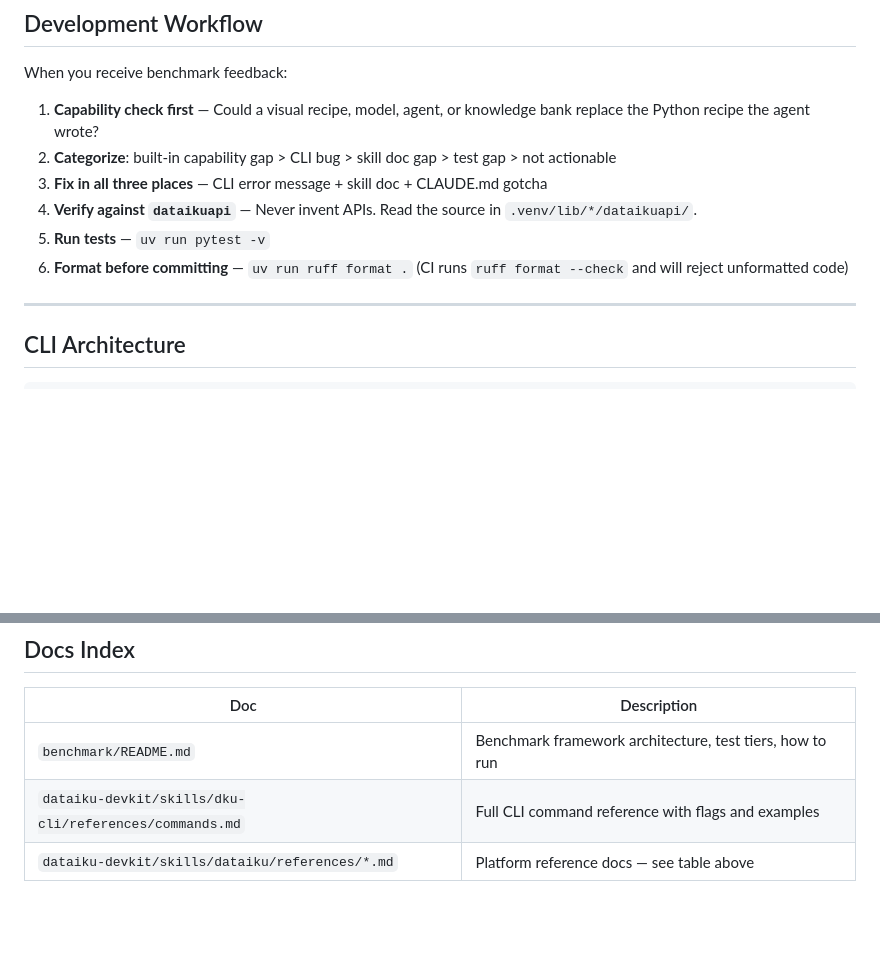
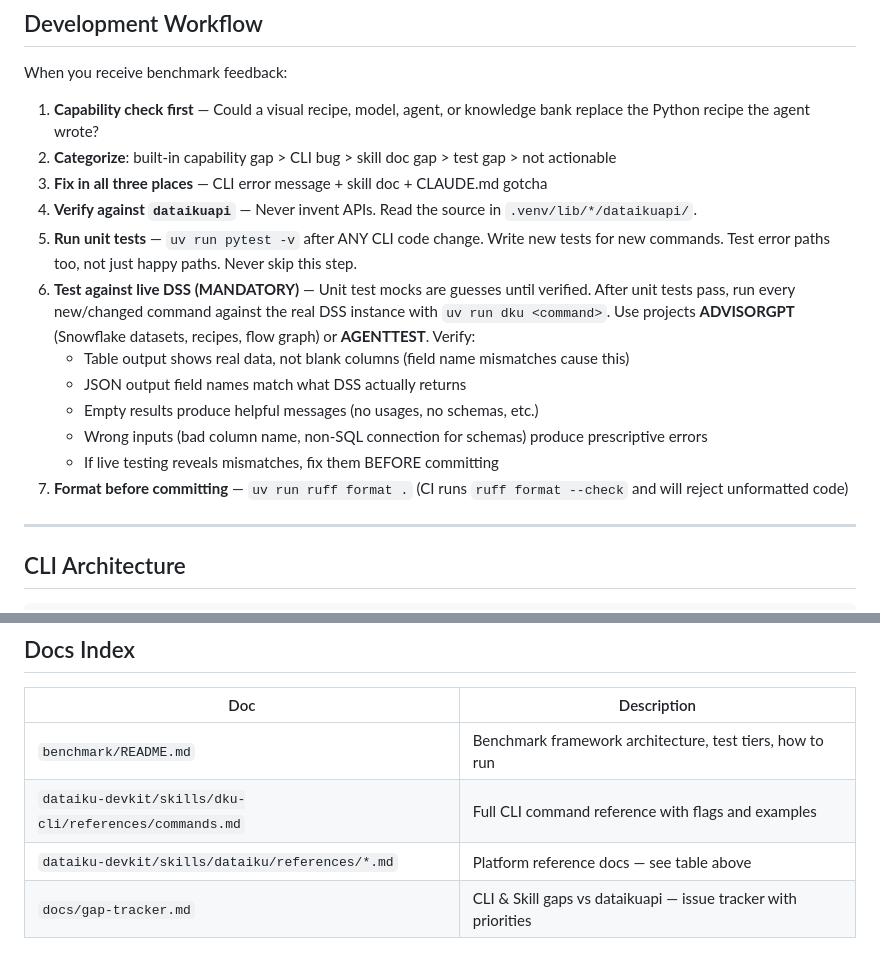
Before and after one commit to dataiku/dataiku-headless, a Markdown page: CLAUDE.md, 2 parts joined by grey strips. GitHub-like rendering; blank space fills up the shorter version.

```diff
--- a/CLAUDE.md
+++ b/CLAUDE.md
@@ -55,8 +55,14 @@ When you receive benchmark feedback:
 2. **Categorize**: built-in capability gap > CLI bug > skill doc gap > test gap > not actionable
 3. **Fix in all three places** — CLI error message + skill doc + CLAUDE.md gotcha
 4. **Verify against `dataikuapi`** — Never invent APIs. Read the source in `.venv/lib/*/dataikuapi/`.
-5. **Run tests** — `uv run pytest -v`
-6. **Format before committing** — `uv run ruff format .` (CI runs `ruff format --check` and will reject unformatted code)
+5. **Run unit tests** — `uv run pytest -v` after ANY CLI code change. Write new tests for new commands. Test error paths too, not just happy paths. Never skip this step.
+6. **Test against live DSS (MANDATORY)** — Unit test mocks are guesses until verified. After unit tests pass, run every new/changed command against the real DSS instance with `uv run dku <command>`. Use projects **ADVISORGPT** (Snowflake datasets, recipes, flow graph) or **AGENTTEST**. Verify:
+   - Table output shows real data, not blank columns (field name mismatches cause this)
+   - JSON output field names match what DSS actually returns
+   - Empty results produce helpful messages (no usages, no schemas, etc.)
+   - Wrong inputs (bad column name, non-SQL connection for schemas) produce prescriptive errors
+   - If live testing reveals mismatches, fix them BEFORE committing
+7. **Format before committing** — `uv run ruff format .` (CI runs `ruff format --check` and will reject unformatted code)
 
 ---
 
@@ -305,3 +311,4 @@ CI matrix: Python 3.10, 3.11, 3.12, 3.13 — use 3.10 as minimum baseline.
 | `benchmark/README.md` | Benchmark framework architecture, test tiers, how to run |
 | `dataiku-devkit/skills/dku-cli/references/commands.md` | Full CLI command reference with flags and examples |
 | `dataiku-devkit/skills/dataiku/references/*.md` | Platform reference docs — see table above |
+| `docs/gap-tracker.md` | CLI & Skill gaps vs dataikuapi — issue tracker with priorities |
```
Also changed, not shown: docs/gap-tracker.md (+14 -0 lines).
